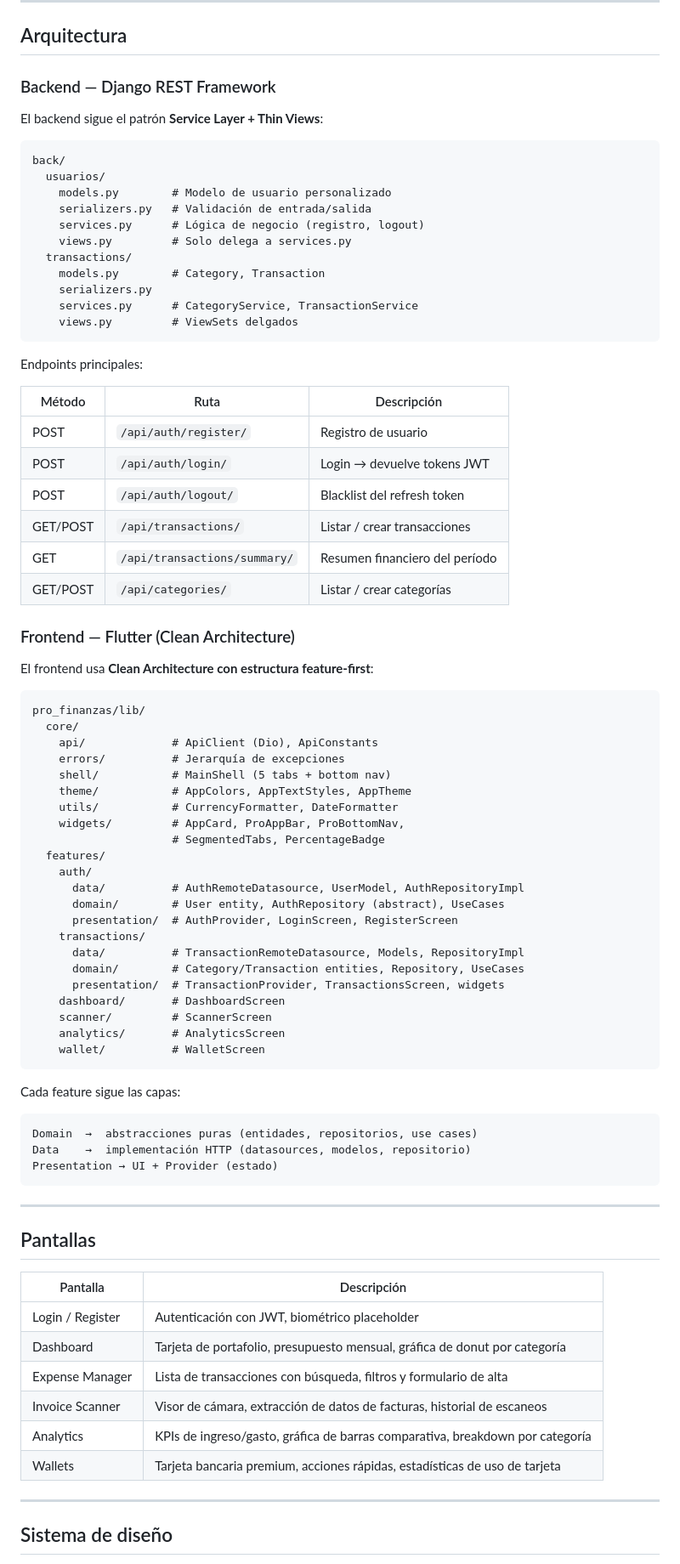
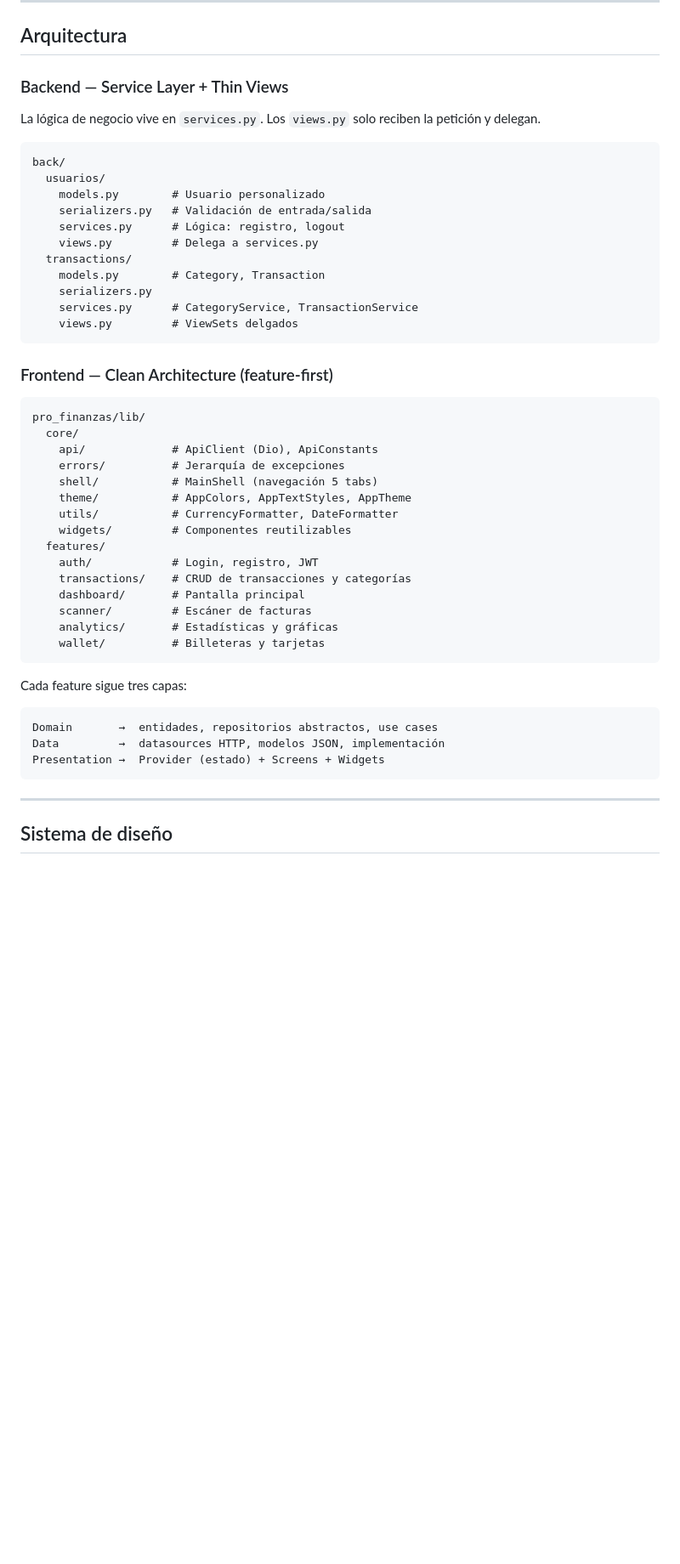
Before and after one commit to juan1417/ProFinancas, a Markdown page: README.md, the part around one of its changes. Shown at 85% size. Drawn GitHub-style; blank space fills up the shorter version.

````diff
--- a/README.md
+++ b/README.md
@@ -21,17 +52,17 @@ Plataforma de gestión financiera personal de alto nivel. Diseñada para registr
 
 ## Arquitectura
 
-### Backend — Django REST Framework
+### Backend — Service Layer + Thin Views
 
-El backend sigue el patrón **Service Layer + Thin Views**:
+La lógica de negocio vive en `services.py`. Los `views.py` solo reciben la petición y delegan.
 
 ```
 back/
   usuarios/
-    models.py        # Modelo de usuario personalizado
+    models.py        # Usuario personalizado
     serializers.py   # Validación de entrada/salida
-    services.py      # Lógica de negocio (registro, logout)
-    views.py         # Solo delega a services.py
+    services.py      # Lógica: registro, logout
+    views.py         # Delega a services.py
   transactions/
     models.py        # Category, Transaction
     serializers.py
@@ -39,66 +70,33 @@ back/
     views.py         # ViewSets delgados
 ```
 
-Endpoints principales:
-
-| Método | Ruta | Descripción |
-|---|---|---|
-| POST | `/api/auth/register/` | Registro de usuario |
-| POST | `/api/auth/login/` | Login → devuelve tokens JWT |
-| POST | `/api/auth/logout/` | Blacklist del refresh token |
-| GET/POST | `/api/transactions/` | Listar / crear transacciones |
-| GET | `/api/transactions/summary/` | Resumen financiero del período |
-| GET/POST | `/api/categories/` | Listar / crear categorías |
-
-### Frontend — Flutter (Clean Architecture)
-
-El frontend usa **Clean Architecture con estructura feature-first**:
+### Frontend — Clean Architecture (feature-first)
 
 ```
 pro_finanzas/lib/
   core/
     api/             # ApiClient (Dio), ApiConstants
     errors/          # Jerarquía de excepciones
-    shell/           # MainShell (5 tabs + bottom nav)
+    shell/           # MainShell (navegación 5 tabs)
     theme/           # AppColors, AppTextStyles, AppTheme
     utils/           # CurrencyFormatter, DateFormatter
-    widgets/         # AppCard, ProAppBar, ProBottomNav,
-                     # SegmentedTabs, PercentageBadge
+    widgets/         # Componentes reutilizables
   features/
-    auth/
-      data/          # AuthRemoteDatasource, UserModel, AuthRepositoryImpl
-      domain/        # User entity, AuthRepository (abstract), UseCases
-      presentation/  # AuthProvider, LoginScreen, RegisterScreen
-    transactions/
-      data/          # TransactionRemoteDatasource, Models, RepositoryImpl
-      domain/        # Category/Transaction entities, Repository, UseCases
-      presentation/  # TransactionProvider, TransactionsScreen, widgets
-    dashboard/       # DashboardScreen
-    scanner/         # ScannerScreen
-    analytics/       # AnalyticsScreen
-    wallet/          # WalletScreen
+    auth/            # Login, registro, JWT
+    transactions/    # CRUD de transacciones y categorías
+    dashboard/       # Pantalla principal
+    scanner/         # Escáner de facturas
+    analytics/       # Estadísticas y gráficas
+    wallet/          # Billeteras y tarjetas
 ```
 
-Cada feature sigue las capas:
+Cada feature sigue tres capas:
 
 ```
-Domain  →  abstracciones puras (entidades, repositorios, use cases)
-Data    →  implementación HTTP (datasources, modelos, repositorio)
-Presentation → UI + Provider (estado)
+Domain       →  entidades, repositorios abstractos, use cases
+Data         →  datasources HTTP, modelos JSON, implementación
+Presentation →  Provider (estado) + Screens + Widgets
 ```
-
----
-
-## Pantallas
-
-| Pantalla | Descripción |
-|---|---|
-| Login / Register | Autenticación con JWT, biométrico placeholder |
-| Dashboard | Tarjeta de portafolio, presupuesto mensual, gráfica de donut por categoría |
-| Expense Manager | Lista de transacciones con búsqueda, filtros y formulario de alta |
-| Invoice Scanner | Visor de cámara, extracción de datos de facturas, historial de escaneos |
-| Analytics | KPIs de ingreso/gasto, gráfica de barras comparativa, breakdown por categoría |
-| Wallets | Tarjeta bancaria premium, acciones rápidas, estadísticas de uso de tarjeta |
 
 ---
 
````
Also changed, not shown: other parts of README.md (+59 -14 lines).
